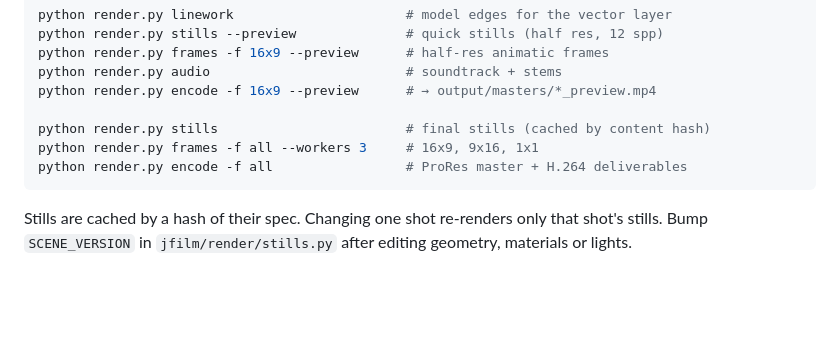
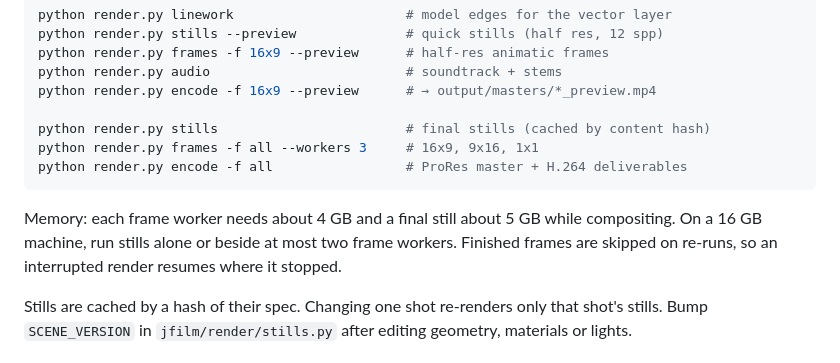
Before and after one commit to vajralaharshavardhan-lgtm/jwalt-ai-agent, a Markdown page: brand-film/README.md, the part around the change. Drawn GitHub-style; blank space fills up the shorter version.

Commit message:
Brand film: README memory guidance for rendering
Co-Authored-By: Claude Opus 5.5 <noreply@anthropic.com>
Claude-Session: https://claude.ai/code/session_01Ferraj9g7ieq691Y9AEF8t

````diff
--- a/brand-film/README.md
+++ b/brand-film/README.md
@@ -140,6 +140,11 @@ python render.py frames -f all --workers 3     # 16x9, 9x16, 1x1
 python render.py encode -f all                 # ProRes master + H.264 deliverables
 ```
 
+Memory: each frame worker needs about 4 GB and a final still about 5 GB
+while compositing. On a 16 GB machine, run stills alone or beside at most
+two frame workers. Finished frames are skipped on re-runs, so an
+interrupted render resumes where it stopped.
+
 Stills are cached by a hash of their spec. Changing one shot re-renders
 only that shot's stills. Bump `SCENE_VERSION` in `jfilm/render/stills.py`
 after editing geometry, materials or lights.
````
